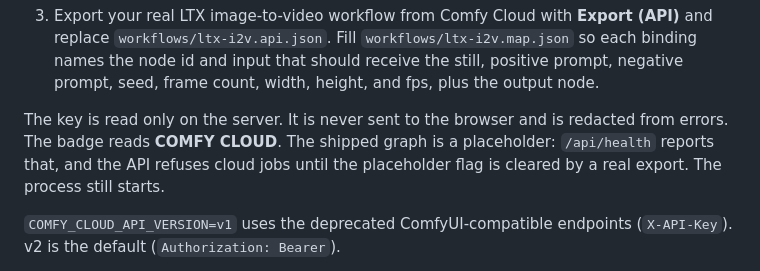
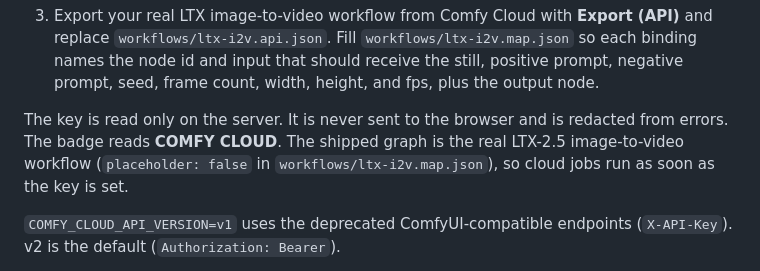
Before and after one commit to venthewise/dropcut, a Markdown page: README.md, the part around the change. GitHub-like rendering.

Commit message:
README: shipped graph is the real LTX-2.5 workflow

```diff
--- a/README.md
+++ b/README.md
@@ -86,7 +86,7 @@ COMFY_WORKFLOW_MAP=workflows/ltx-i2v.map.json
 
 3. Export your real LTX image-to-video workflow from Comfy Cloud with **Export (API)** and replace `workflows/ltx-i2v.api.json`. Fill `workflows/ltx-i2v.map.json` so each binding names the node id and input that should receive the still, positive prompt, negative prompt, seed, frame count, width, height, and fps, plus the output node.
 
-The key is read only on the server. It is never sent to the browser and is redacted from errors. The badge reads **COMFY CLOUD**. The shipped graph is a placeholder: `/api/health` reports that, and the API refuses cloud jobs until the placeholder flag is cleared by a real export. The process still starts.
+The key is read only on the server. It is never sent to the browser and is redacted from errors. The badge reads **COMFY CLOUD**. The shipped graph is the real LTX-2.5 image-to-video workflow (`placeholder: false` in `workflows/ltx-i2v.map.json`), so cloud jobs run as soon as the key is set.
 
 `COMFY_CLOUD_API_VERSION=v1` uses the deprecated ComfyUI-compatible endpoints (`X-API-Key`). v2 is the default (`Authorization: Bearer`).
 
```
